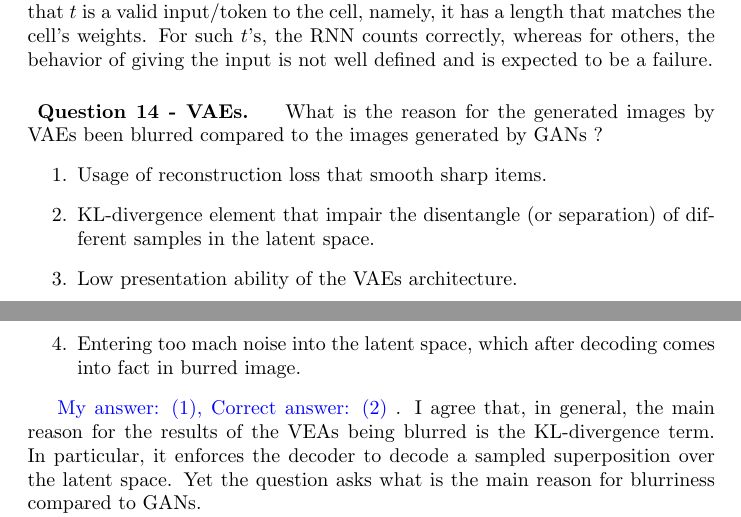
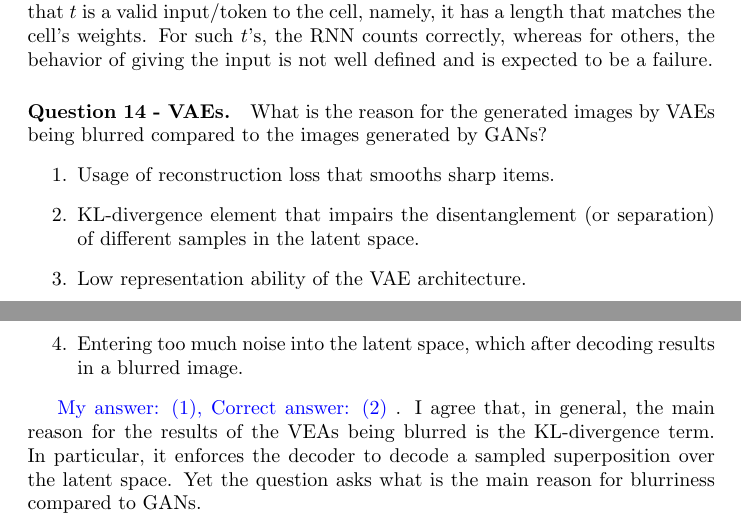
Before and after one commit to dudupo/IDL-Intro-to-Deep-Huji-Course., a LaTeX document (appeal/appeal.tex): two parts of pages 1 and 2 of 2, joined at a grey line, cut so that both start at the same text. Compiled offline with pdfLaTeX.

Commit message:
compiling -Sun Aug 24 05:13:05 PM IDT 2025

```diff
--- a/appeal/appeal.tex
+++ b/appeal/appeal.tex
@@ -47,13 +47,12 @@ I marked the third option since saying 'on given $t$ as initial input' implies t
   %\item The model generates good images and then add them a random noise.
   %\item The model generates images with high variance between the outputs at the pixels level, but their sementic content repeats on itself.
 %\end{enumerate}
-\paragraph{ Question 14 - VAEs. } What is the reason for the generated images by VAEs been blurred compared to the images generated by GANs ?
+\paragraph{Question 14 - VAEs.} What is the reason for the generated images by VAEs being blurred compared to the images generated by GANs?
 \begin{enumerate}
-  \item Usage of reconstruction loss that smooth sharp items.
-  \item  KL-divergence element that impair the disentangle (or separation) of different samples in the latent space.
-  \item Low presentation ability of the VAEs architecture.
-  \item Entering too mach noise into the latent space, which after decoding comes into fact in burred image.
-
+  \item Usage of reconstruction loss that smooths sharp items.
+  \item KL-divergence element that impairs the disentanglement (or separation) of different samples in the latent space.
+  \item Low representation ability of the VAE architecture.
+  \item Entering too much noise into the latent space, which after decoding results in a blurred image.
 \end{enumerate}
 
 \inb{ My answer: (1), Correct answer: (2)}.
```
Also changed, not shown: pdfs/appeal.pdf.
